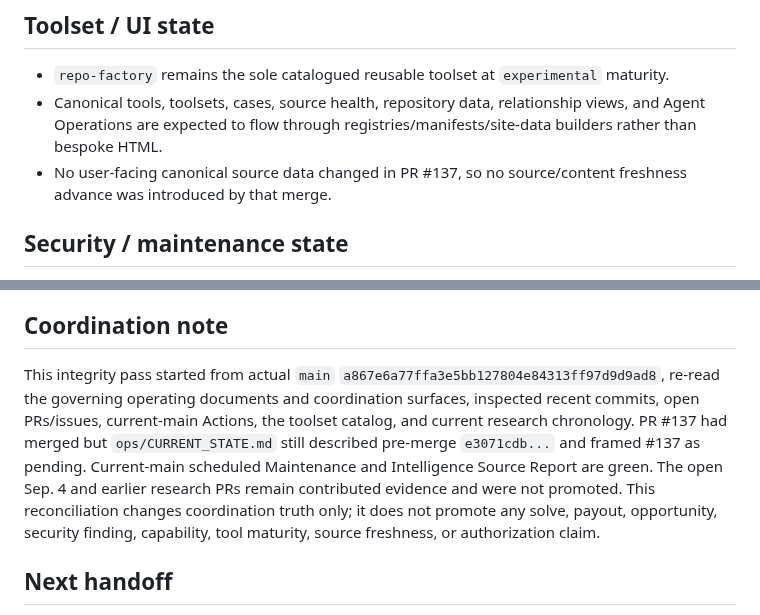
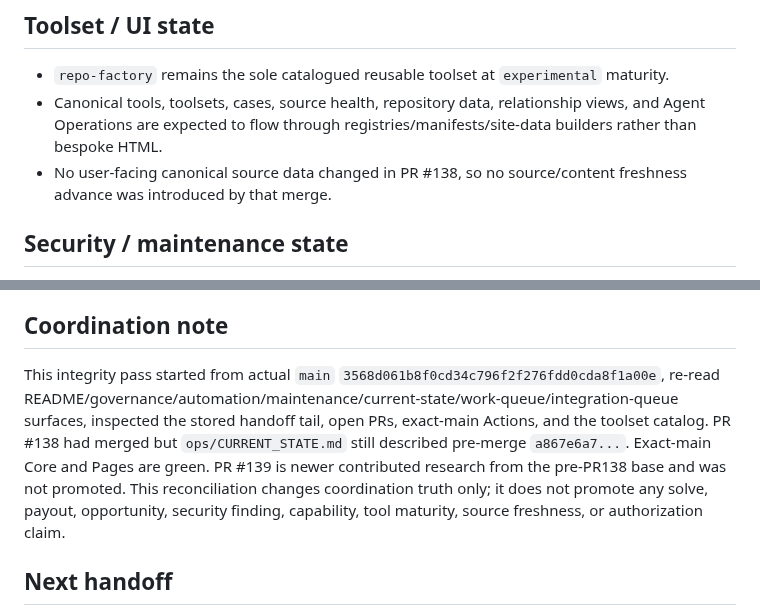
Before and after one commit to kaibuzz0/cipher-solving-suite, a Markdown page: ops/CURRENT_STATE.md, 2 parts joined by grey strips. Rendered like a GitHub page.

```diff
--- a/ops/CURRENT_STATE.md
+++ b/ops/CURRENT_STATE.md
@@ -45,7 +45,7 @@ Repository version: `v3.1.0` (README)
 
 - `repo-factory` remains the sole catalogued reusable toolset at `experimental` maturity.
 - Canonical tools, toolsets, cases, source health, repository data, relationship views, and Agent Operations are expected to flow through registries/manifests/site-data builders rather than bespoke HTML.
-- No user-facing canonical source data changed in PR #137, so no source/content freshness advance was introduced by that merge.
+- No user-facing canonical source data changed in PR #138, so no source/content freshness advance was introduced by that merge.
 
 ## Security / maintenance state
 
@@ -72,7 +72,7 @@ Repository version: `v3.1.0` (README)
 
 ## Coordination note
 
-This integrity pass started from actual `main` `a867e6a77ffa3e5bb127804e84313ff97d9d9ad8`, re-read the governing operating documents and coordination surfaces, inspected recent commits, open PRs/issues, current-main Actions, the toolset catalog, and current research chronology. PR #137 had merged but `ops/CURRENT_STATE.md` still described pre-merge `e3071cdb...` and framed #137 as pending. Current-main scheduled Maintenance and Intelligence Source Report are green. The open Sep. 4 and earlier research PRs remain contributed evidence and were not promoted. This reconciliation changes coordination truth only; it does not promote any solve, payout, opportunity, security finding, capability, tool maturity, source freshness, or authorization claim.
+This integrity pass started from actual `main` `3568d061b8f0cd34c796f2f276fdd0cda8f1a00e`, re-read README/governance/automation/maintenance/current-state/work-queue/integration-queue surfaces, inspected the stored handoff tail, open PRs, exact-main Actions, and the toolset catalog. PR #138 had merged but `ops/CURRENT_STATE.md` still described pre-merge `a867e6a7...`. Exact-main Core and Pages are green. PR #139 is newer contributed research from the pre-PR138 base and was not promoted. This reconciliation changes coordination truth only; it does not promote any solve, payout, opportunity, security finding, capability, tool maturity, source freshness, or authorization claim.
 
 ## Next handoff
 
```
Also changed, not shown: other parts of ops/CURRENT_STATE.md (+11 -11 lines).
